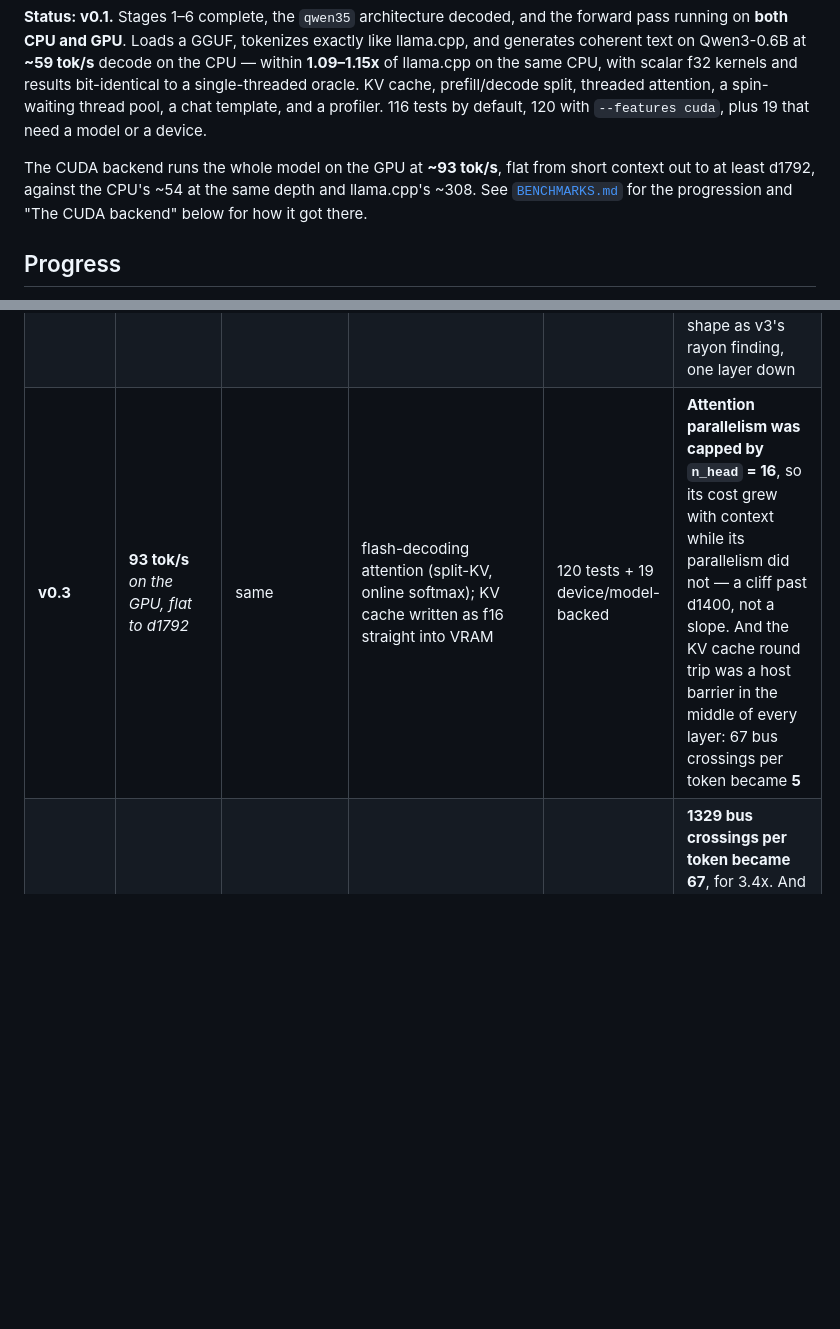
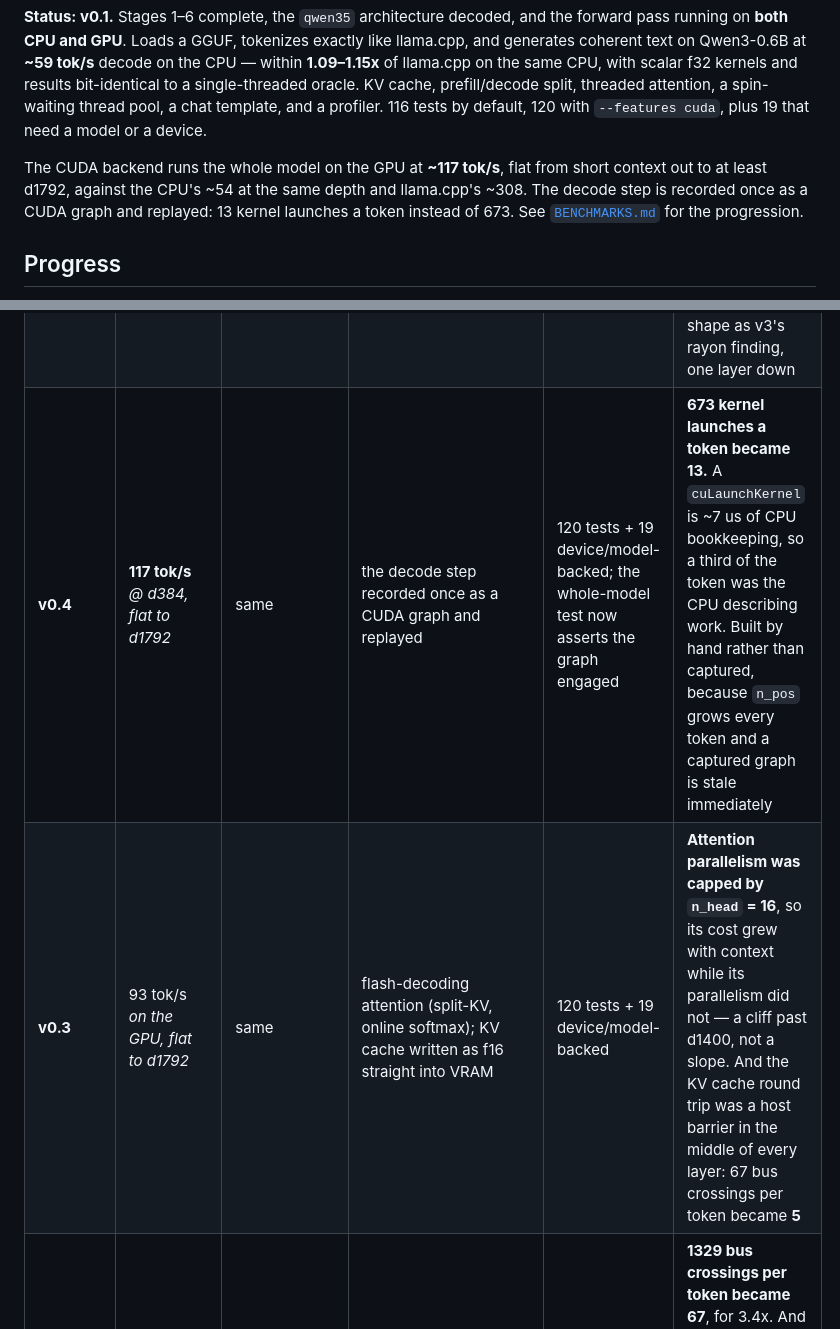
Before and after one commit to compiledthoughts/Inferred-Thoughts, a Markdown page: README.md, 2 parts joined by grey strips. Rendered like a GitHub page; blank space fills up the shorter version.

Commit message:
Docs: record CUDA graphs, and what it made the largest cost instead
BENCHMARKS gains a `cuda graphs` column in the uniform table, the deep curve and
the GPU progression, and the seam table now runs across all four states:

  bus crossings/token   1329 -> 67 -> 5 -> 5
  launches/token         471 -> 620 -> 673 -> 13
  seam as a share         most -> 40% -> 44% -> 4%

The part worth writing down is what the token looks like afterwards. Removing
launches did not just make things faster, it changed which line is the problem:

                        11.0 ms token    8.5 ms token
  matmul                    2.4              2.4
  launches                  4.7             ~0.1
  rms_norm                 ~3.4             ~3.4

rms_norm is now the single largest item at roughly 40% of the token, up from
23% — not because it got slower but because everything around it got faster.
That is the standing price of the serial f64 accumulator, and the docs say so
next to the negative result that records the tree reduction being given back.

ARCHITECTURE gains begin_pass(n_tokens) and end_pass in the seam listing, with
the contract they buy stated plainly: the model must not read a result before
end_pass, because a backend may only have queued the work. Plus a section on the
graph — why it is built by hand rather than captured, why replay verifies the
launch sequence and fails loudly, and why use_graphs(false) exists.

CLAUDE gets the appended column and the same account at its density. Its "what
is left" table now leads with rms_norm rather than launches.

At d384 the GPU is 2.18x our own CPU, 1.86x llama.cpp's CPU, and 2.6x behind
llama.cpp's CUDA — from 4.5x behind this morning.

Co-Authored-By: Claude Opus 5 <noreply@anthropic.com>

```diff
--- a/README.md
+++ b/README.md
@@ -19,10 +19,11 @@ oracle. KV cache, prefill/decode split, threaded attention, a spin-waiting
 thread pool, a chat template, and a profiler. 116 tests by default, 120 with
 `--features cuda`, plus 19 that need a model or a device.
 
-The CUDA backend runs the whole model on the GPU at **~93 tok/s**, flat from
+The CUDA backend runs the whole model on the GPU at **~117 tok/s**, flat from
 short context out to at least d1792, against the CPU's ~54 at the same depth and
-llama.cpp's ~308. See [`BENCHMARKS.md`](BENCHMARKS.md) for the progression and
-"The CUDA backend" below for how it got there.
+llama.cpp's ~308. The decode step is recorded once as a CUDA graph and replayed:
+13 kernel launches a token instead of 673. See [`BENCHMARKS.md`](BENCHMARKS.md)
+for the progression.
 
 ## Progress
 
@@ -37,7 +38,8 @@ All figures are Qwen3-0.6B Q8_0 on the machine in `CLAUDE.md` — Ryzen 7 9700X,
 | **v3** | **46.9 tok/s @ d384**<br>*58.4 @ d64* | + `spin` — persistent spin-waiting pool, every matmul threaded | `src/ops/pool.rs`, the crate's only `unsafe`; `naive` is now `#![forbid(unsafe_code)]` | 106 tests + 13 model-backed; bit-identical to `naive` at 2/3/5/8 threads | **A rayon parallel region costs ~430 µs here; a spin barrier costs 0.40 µs — 1088x.** Threading was never the problem, dispatch was. Decode bandwidth 12 → **37 GB/s** |
 | **v4** | **53.0 tok/s @ d384**<br>*59.5 @ d64* | same, built for the actual CPU | branch-free `f16_to_f32`; `-C target-cpu=native` | 108 tests + 13 model-backed; forward pass still **byte-identical** to v1 | We had been compiling **SSE2-only on a Zen 5**. Enabling AVX-512 doubled attention (2.05x) and did **nothing** for the dense matmuls — the cleanest confirmation yet that one is compute-bound and the other DDR5-bound |
 | **v0.1** | **12.5 tok/s**<br>*on the GPU* | + `cuda` — all eight ops as kernels | weights resident in VRAM, KV mirrored on device, `--backend cuda` | 120 tests + 19 device/model-backed; five kernels **bit-identical** to `naive` through the whole model | **Slower than our own CPU.** A round trip through `Ops` costs ~66 us and a decode step makes ~478 of them, so a third of the token goes before any arithmetic. Same shape as v3's rayon finding, one layer down |
-| **v0.3** | **93 tok/s**<br>*on the GPU, flat to d1792* | same | flash-decoding attention (split-KV, online softmax); KV cache written as f16 straight into VRAM | 120 tests + 19 device/model-backed | **Attention parallelism was capped by `n_head` = 16**, so its cost grew with context while its parallelism did not — a cliff past d1400, not a slope. And the KV cache round trip was a host barrier in the middle of every layer: 67 bus crossings per token became **5** |
+| **v0.4** | **117 tok/s**<br>*@ d384, flat to d1792* | same | the decode step recorded once as a CUDA graph and replayed | 120 tests + 19 device/model-backed; the whole-model test now asserts the graph engaged | **673 kernel launches a token became 13.** A `cuLaunchKernel` is ~7 us of CPU bookkeeping, so a third of the token was the CPU describing work. Built by hand rather than captured, because `n_pos` grows every token and a captured graph is stale immediately |
+| **v0.3** | 93 tok/s<br>*on the GPU, flat to d1792* | same | flash-decoding attention (split-KV, online softmax); KV cache written as f16 straight into VRAM | 120 tests + 19 device/model-backed | **Attention parallelism was capped by `n_head` = 16**, so its cost grew with context while its parallelism did not — a cliff past d1400, not a slope. And the KV cache round trip was a host barrier in the middle of every layer: 67 bus crossings per token became **5** |
 | **v0.2** | **42.4 tok/s**<br>*on the GPU* | same, activations stay on the card | `host_wrote` / `host_needs` / `begin_pass` on the seam (no-ops on CPU); warp-per-row matmul; device-side Q8_0 quantize; `--profile-device` | same counts; still bit-identical, and `naive`/`spin` unchanged | **1329 bus crossings per token became 67**, for 3.4x. And the expected trade never came due: Q8_0's block structure hands you a split that is parallel where the arithmetic is order-free and serial where it is not, so the fast matmul is *still* bit-exact |
 | **since v4**<br>`402d262`<br>`29b6f02`<br>`e34ec08` | unchanged | same | Q5_K, Q6_K, IQ4_XS; a CUDA driver-API spike — sm_120 PTX from `build.rs` and one bit-exact kernel; the `qwen35` config decoded and shape-checked | 116 tests + 15 model-backed; the three new quants **bit-exact** against `gguf.quants` on 65,536 real weights each, taken from the 35B itself | Reading the 35B rather than trusting notes about it: **40 blocks not 41, embedding 2048 not 4096**, and it needs **three** k-quant formats — `Q6_K` appeared on no prior list. Structural unit tests hold independently of the fixtures, so a regenerated fixture cannot bless a layout error |
 
```
